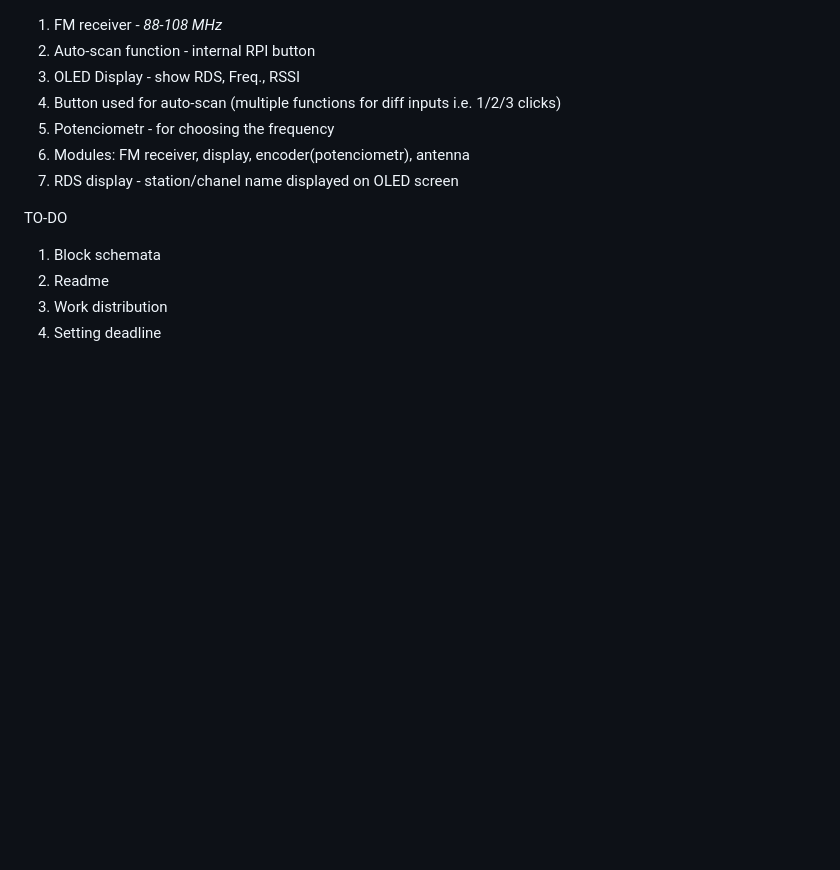
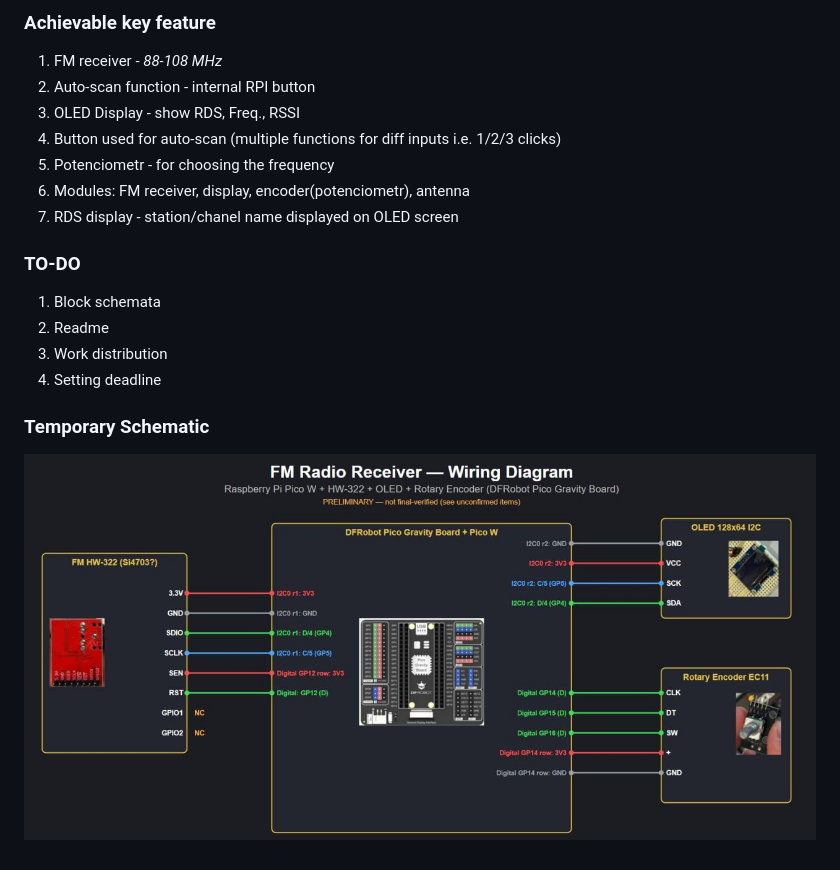
Before and after one commit to daniil-yeriemieiev/pico-fm-receiver, a Markdown page: readme.md, the part around the change. Rendered like a GitHub page; pictures changed too: docs/images/temp_schematic.jpg (added); blank space fills up the shorter version.

Commit message:
Adds a temporary schematic to the README
Highlights achievable receiver features and open tasks, and includes a draft schematic for design reference.

```diff
--- a/readme.md
+++ b/readme.md
@@ -1,3 +1,4 @@
+### Achievable key feature
 1. FM receiver - *88-108 MHz*
 2. Auto-scan function - internal RPI button
 3. OLED Display - show RDS, Freq., RSSI
@@ -6,8 +7,12 @@
 6. Modules: FM receiver, display, encoder(potenciometr), antenna
 7. RDS display - station/chanel name displayed on OLED screen
 
-TO-DO
+### TO-DO
 1. Block schemata
 2. Readme
 3. Work distribution
 4. Setting deadline
+
+### Temporary Schematic
+
+![temp_schematic](./docs/images/temp_schematic.jpg)
```
